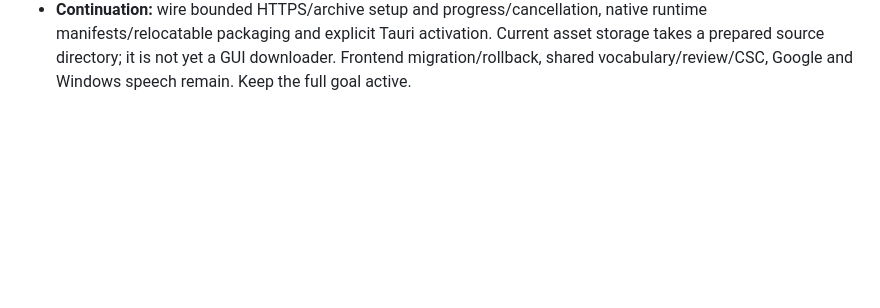
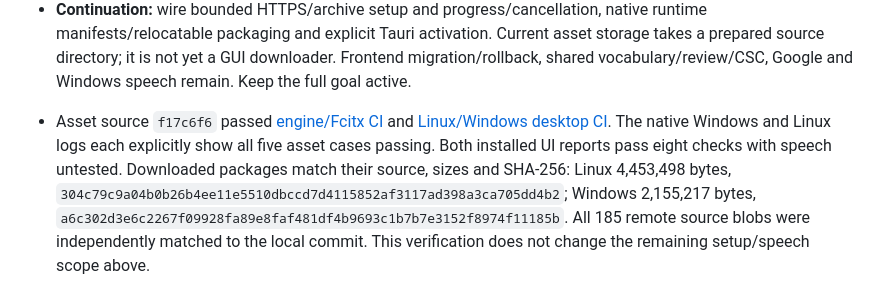
Before and after one commit to Jadiouo/voicetype, a Markdown page: docs/app/DEVLOG.md, the part around the change. Rendered like a GitHub page; blank space fills up the shorter version.

Commit message:
Record native asset installation and desktop CI evidence

```diff
--- a/docs/app/DEVLOG.md
+++ b/docs/app/DEVLOG.md
@@ -445,3 +445,14 @@ microphone/login/target-app acceptance. M2–M4 remain open in SDD.
   Current asset storage takes a prepared source directory; it is not yet a GUI
   downloader. Frontend migration/rollback, shared vocabulary/review/CSC, Google
   and Windows speech remain. Keep the full goal active.
+
+- Asset source `f17c6f6` passed [engine/Fcitx CI](https://github.com/Jadiouo/voicetype/actions/runs/37546329991)
+  and [Linux/Windows desktop CI](https://github.com/Jadiouo/voicetype/actions/runs/37546330011).
+  The native Windows and Linux logs each explicitly show all five asset cases
+  passing. Both installed UI reports pass eight checks with speech untested.
+  Downloaded packages match their source, sizes and SHA-256: Linux 4,453,498 bytes,
+  `304c79c9a04b0b26b4ee11e5510dbccd7d4115852af3117ad398a3ca705dd4b2`;
+  Windows 2,155,217 bytes,
+  `a6c302d3e6c2267f09928fa89e8faf481df4b9693c1b7b7e3152f8974f11185b`.
+  All 185 remote source blobs were independently matched to the local commit.
+  This verification does not change the remaining setup/speech scope above.
```
